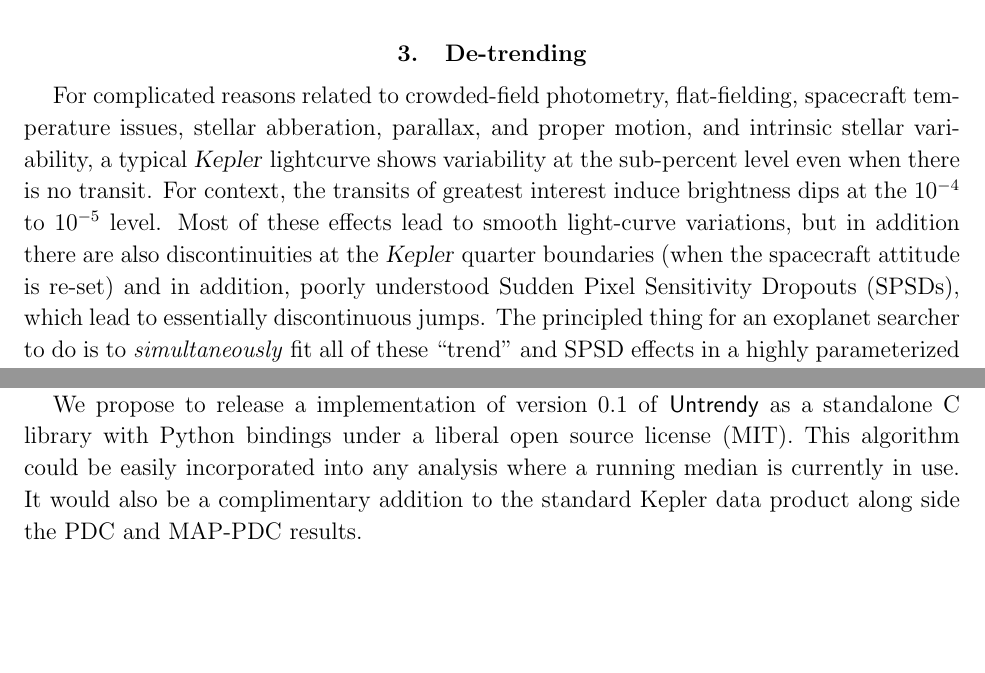
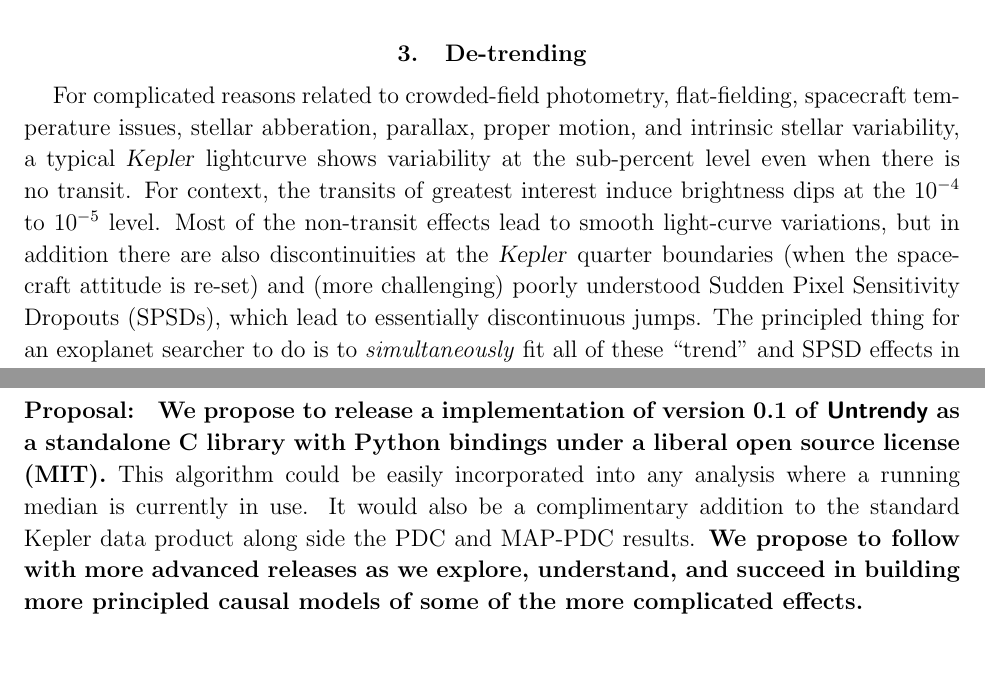
Before and after one commit to davidwhogg/smartcard, a LaTeX paper (document/description.tex): two parts of pages 5 and 7 of 13 before the commit and two parts of pages 5 and 8 of 13 after it, joined at a grey line, cut so that both start at the same text, the shorter picture padded with empty space. Compiled offline with pdfLaTeX.

Commit message:
format proposals explicitly, other tweaks, don't like boldface crap

```diff
--- a/document/description.tex
+++ b/document/description.tex
@@ -273,14 +274,14 @@
 \section{De-trending}
 
 For complicated reasons related to crowded-field photometry, flat-fielding,
-spacecraft temperature issues, stellar abberation, parallax, and proper motion,
+spacecraft temperature issues, stellar abberation, parallax, proper motion,
 and intrinsic stellar variability, a typical \Kepler\ lightcurve shows
 variability at the sub-percent level even when there is no transit.
 For context, the transits of greatest interest induce brightness dips at the
 $10^{-4}$ to $10^{-5}$ level.
-Most of these effects lead to smooth light-curve variations, but in addition
+Most of the non-transit effects lead to smooth light-curve variations, but in addition
 there are also discontinuities at the \Kepler\ quarter boundaries (when the
-spacecraft attitude is re-set) and in addition, poorly understood Sudden Pixel
+spacecraft attitude is re-set) and (more challenging) poorly understood Sudden Pixel
 Sensitivity Dropouts (SPSDs), which lead to essentially discontinuous jumps.
 The principled thing for an exoplanet searcher to do is to \emph{simultaneously}
 fit all of these ``trend'' and SPSD effects in a highly parameterized model,
@@ -428,13 +427,6 @@
 Fourth, spline models are inherently continuous; the running median is
 inherently discontinuous (it interpolates badly); to see this consider what
 happens as outlier pixels enter and leave the running window.
-
-We propose to release a implementation of version~0.1 of \Untrendy\ as a standalone C
-library with Python bindings under a liberal open source license (MIT).
-This algorithm could be easily incorporated into any analysis where a running
-median is currently in use.
-It would also be a complimentary addition to the standard Kepler data
-product along side the PDC and MAP-PDC results.
 
 \paragraph{Enhanced goals:}
 While the version~0.1 version of \Untrendy\ described above is a realistic and
@@ -465,6 +457,17 @@
 This indicates that a good causal model for the variability could probably
 spearate spacecraft thermal effects from other effects, and possibly model
 them separately, possibly even using multi-quarter information simultaneously.
+
+\paragraph{Proposal:}
+\textbf{We propose to release a implementation of version~0.1 of \Untrendy\ as a standalone C
+library with Python bindings under a liberal open source license (MIT).}
+This algorithm could be easily incorporated into any analysis where a running
+median is currently in use.
+It would also be a complimentary addition to the standard Kepler data
+product along side the PDC and MAP-PDC results.
+\textbf{We propose to follow with more advanced releases as we explore,
+understand, and succeed in building more principled causal models of some
+of the more complicated effects.}
 
 \section{Fast, approximate hypothesis testing}
 
```
Also changed, not shown: document/description.tex (7 more changed lines).
